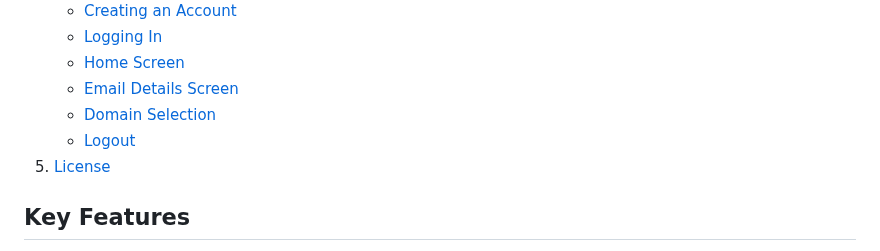
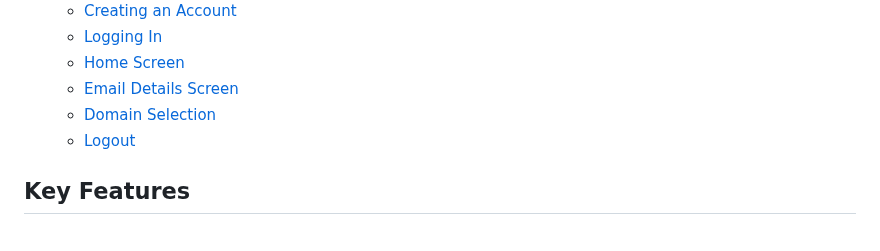
Before and after one commit to MehadiReaz/mail.tm_app, a Markdown page: README.md, the part around the change. Rendered like a GitHub page.

```diff
--- a/README.md
+++ b/README.md
@@ -14,7 +14,7 @@ mail.tm is a Flutter-based mobile application designed to provide users with tem
    - [Email Details Screen](#email-details-screen)
    - [Domain Selection](#domain-selection)
    - [Logout](#logout)
-5. [License](#license)
+
 
 ## Key Features
 
```
